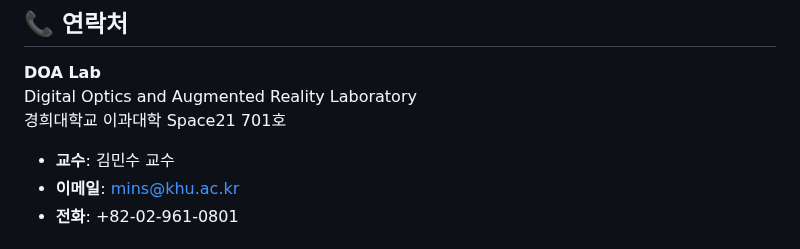
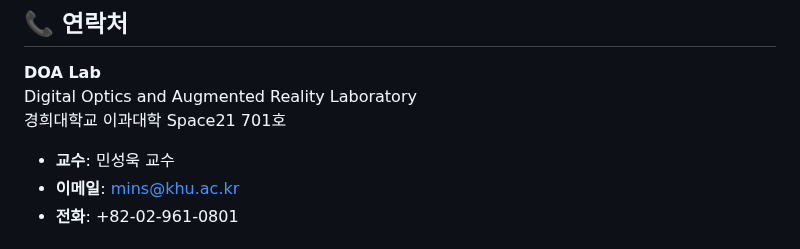
Before and after one commit to robin9804/DOAtest1.github.io, a Markdown page: README.md, the part around the change. Rendered like a GitHub page.

```diff
--- a/README.md
+++ b/README.md
@@ -120,7 +120,7 @@ CSS 변수를 수정하여 브랜드 색상 적용:
 Digital Optics and Augmented Reality Laboratory
 경희대학교 이과대학 Space21 701호
 
-- **교수**: 김민수 교수
+- **교수**: 민성욱 교수
 - **이메일**: mins@khu.ac.kr
 - **전화**: +82-02-961-0801
 
```
